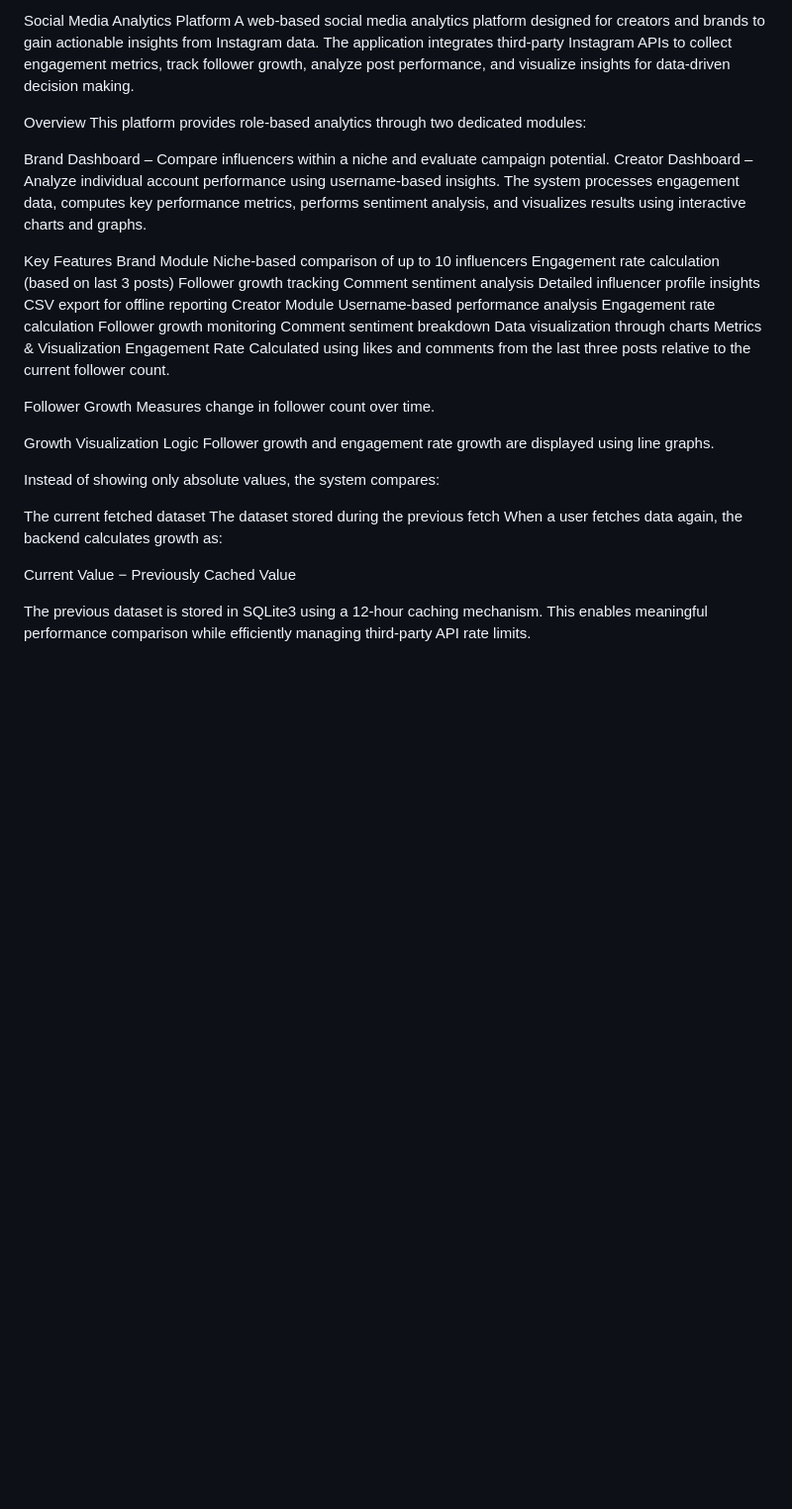
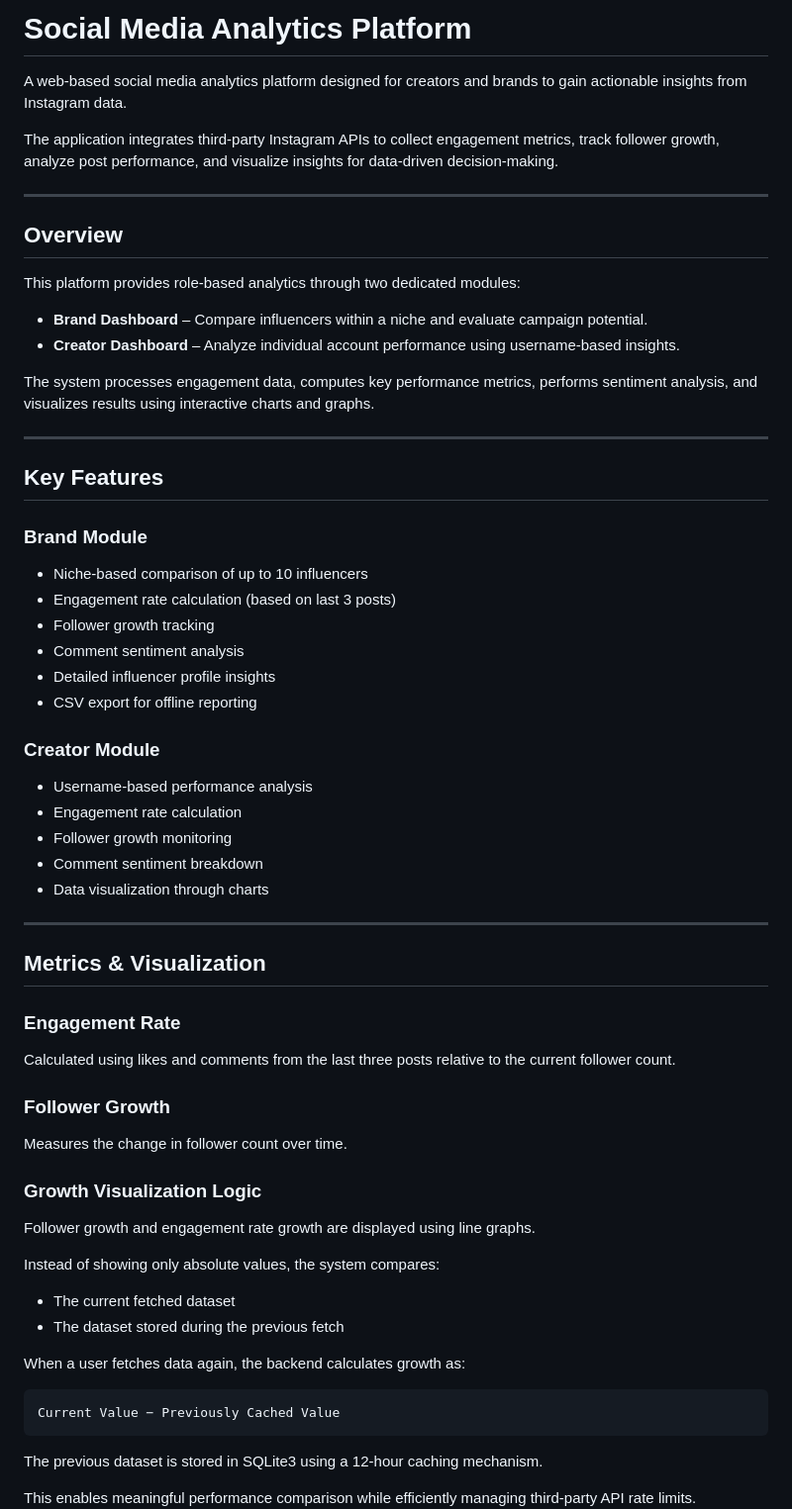
Before and after one commit to Sai2035/Social-Media-Analytics, a Markdown page: README.md, the part around one of its changes. Shown at 99% size. Drawn GitHub-style; blank space fills up the shorter version.

Commit message:
Revise README structure and enhance content clarity
Updated README.md for improved formatting and clarity.

````diff
--- a/README.md
+++ b/README.md
@@ -1,46 +1,65 @@
-Social Media Analytics Platform
+# Social Media Analytics Platform
+
 A web-based social media analytics platform designed for creators and brands to gain actionable insights from Instagram data.
-The application integrates third-party Instagram APIs to collect engagement metrics, track follower growth, analyze post performance, and visualize insights for data-driven decision making.
 
-Overview
+The application integrates third-party Instagram APIs to collect engagement metrics, track follower growth, analyze post performance, and visualize insights for data-driven decision-making.
+
+---
+
+## Overview
+
 This platform provides role-based analytics through two dedicated modules:
 
-Brand Dashboard – Compare influencers within a niche and evaluate campaign potential.
-Creator Dashboard – Analyze individual account performance using username-based insights.
+- **Brand Dashboard** – Compare influencers within a niche and evaluate campaign potential.
+- **Creator Dashboard** – Analyze individual account performance using username-based insights.
+
 The system processes engagement data, computes key performance metrics, performs sentiment analysis, and visualizes results using interactive charts and graphs.
 
-Key Features
-Brand Module
-Niche-based comparison of up to 10 influencers
-Engagement rate calculation (based on last 3 posts)
-Follower growth tracking
-Comment sentiment analysis
-Detailed influencer profile insights
-CSV export for offline reporting
-Creator Module
-Username-based performance analysis
-Engagement rate calculation
-Follower growth monitoring
-Comment sentiment breakdown
-Data visualization through charts
-Metrics & Visualization
-Engagement Rate
+---
+
+## Key Features
+
+### Brand Module
+- Niche-based comparison of up to 10 influencers
+- Engagement rate calculation (based on last 3 posts)
+- Follower growth tracking
+- Comment sentiment analysis
+- Detailed influencer profile insights
+- CSV export for offline reporting
+
+### Creator Module
+- Username-based performance analysis
+- Engagement rate calculation
+- Follower growth monitoring
+- Comment sentiment breakdown
+- Data visualization through charts
+
+---
+
+## Metrics & Visualization
+
+### Engagement Rate
 Calculated using likes and comments from the last three posts relative to the current follower count.
 
-Follower Growth
-Measures change in follower count over time.
+### Follower Growth
+Measures the change in follower count over time.
 
-Growth Visualization Logic
+### Growth Visualization Logic
+
 Follower growth and engagement rate growth are displayed using line graphs.
 
 Instead of showing only absolute values, the system compares:
 
-The current fetched dataset
-The dataset stored during the previous fetch
+- The current fetched dataset
+- The dataset stored during the previous fetch
+
 When a user fetches data again, the backend calculates growth as:
 
+```
 Current Value − Previously Cached Value
+```
 
 The previous dataset is stored in SQLite3 using a 12-hour caching mechanism.
+
 This enables meaningful performance comparison while efficiently managing third-party API rate limits.
 
````
Also changed, not shown: other parts of README.md (+71 -38 lines).
